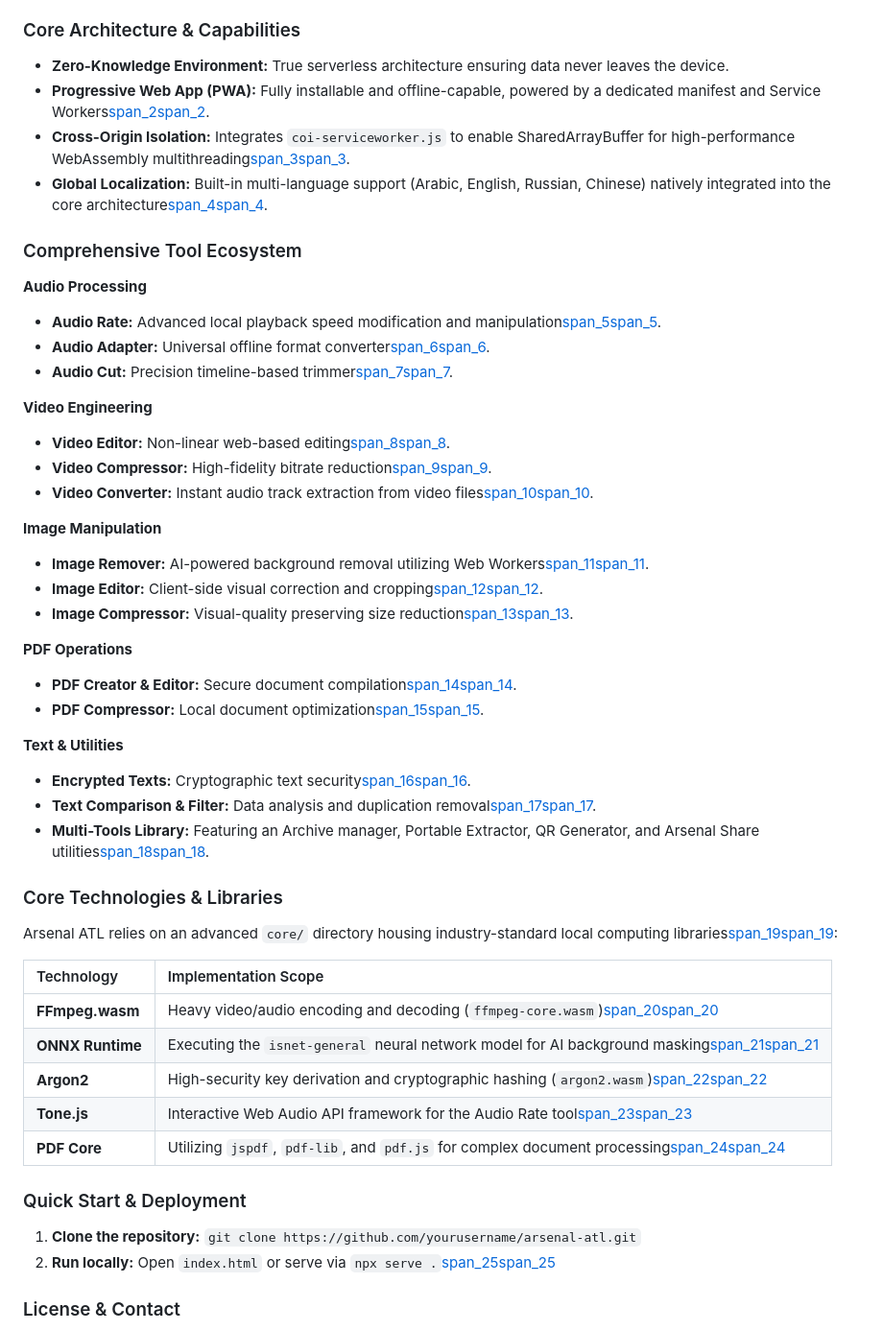
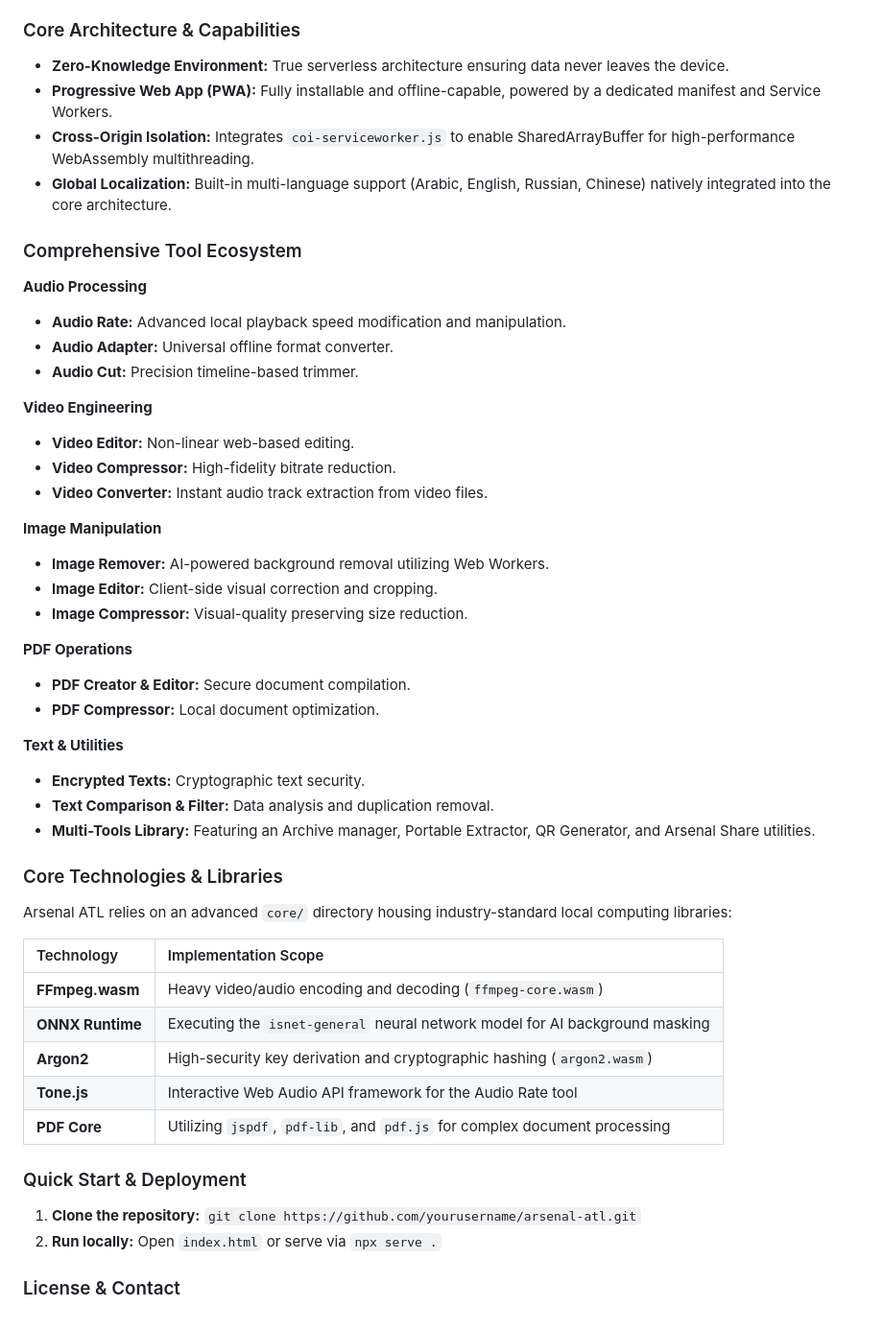
Before and after one commit to craftultra000-png/Arsenal-ATL, a Markdown page: README.md, the part around one of its changes. Shown at 96% size. GitHub-like rendering.

```diff
--- a/README.md
+++ b/README.md
@@ -30,52 +30,52 @@ Unlike traditional online services that compromise privacy by requiring file upl
 ### Core Architecture & Capabilities
 
 *   **Zero-Knowledge Environment:** True serverless architecture ensuring data never leaves the device.
-*   **Progressive Web App (PWA):** Fully installable and offline-capable, powered by a dedicated manifest and Service Workers[span_2](start_span)[span_2](end_span).
-*   **Cross-Origin Isolation:** Integrates `coi-serviceworker.js` to enable SharedArrayBuffer for high-performance WebAssembly multithreading[span_3](start_span)[span_3](end_span).
-*   **Global Localization:** Built-in multi-language support (Arabic, English, Russian, Chinese) natively integrated into the core architecture[span_4](start_span)[span_4](end_span).
+*   **Progressive Web App (PWA):** Fully installable and offline-capable, powered by a dedicated manifest and Service Workers.
+*   **Cross-Origin Isolation:** Integrates `coi-serviceworker.js` to enable SharedArrayBuffer for high-performance WebAssembly multithreading.
+*   **Global Localization:** Built-in multi-language support (Arabic, English, Russian, Chinese) natively integrated into the core architecture.
 
 ### Comprehensive Tool Ecosystem
 
 **Audio Processing**
-*   **Audio Rate:** Advanced local playback speed modification and manipulation[span_5](start_span)[span_5](end_span).
-*   **Audio Adapter:** Universal offline format converter[span_6](start_span)[span_6](end_span).
-*   **Audio Cut:** Precision timeline-based trimmer[span_7](start_span)[span_7](end_span).
+*   **Audio Rate:** Advanced local playback speed modification and manipulation.
+*   **Audio Adapter:** Universal offline format converter.
+*   **Audio Cut:** Precision timeline-based trimmer.
 
 **Video Engineering**
-*   **Video Editor:** Non-linear web-based editing[span_8](start_span)[span_8](end_span).
-*   **Video Compressor:** High-fidelity bitrate reduction[span_9](start_span)[span_9](end_span).
-*   **Video Converter:** Instant audio track extraction from video files[span_10](start_span)[span_10](end_span).
+*   **Video Editor:** Non-linear web-based editing.
+*   **Video Compressor:** High-fidelity bitrate reduction.
+*   **Video Converter:** Instant audio track extraction from video files.
 
 **Image Manipulation**
-*   **Image Remover:** AI-powered background removal utilizing Web Workers[span_11](start_span)[span_11](end_span).
-*   **Image Editor:** Client-side visual correction and cropping[span_12](start_span)[span_12](end_span).
-*   **Image Compressor:** Visual-quality preserving size reduction[span_13](start_span)[span_13](end_span).
+*   **Image Remover:** AI-powered background removal utilizing Web Workers.
+*   **Image Editor:** Client-side visual correction and cropping.
+*   **Image Compressor:** Visual-quality preserving size reduction.
 
 **PDF Operations**
-*   **PDF Creator & Editor:** Secure document compilation[span_14](start_span)[span_14](end_span).
-*   **PDF Compressor:** Local document optimization[span_15](start_span)[span_15](end_span).
+*   **PDF Creator & Editor:** Secure document compilation.
+*   **PDF Compressor:** Local document optimization.
 
 **Text & Utilities**
-*   **Encrypted Texts:** Cryptographic text security[span_16](start_span)[span_16](end_span).
-*   **Text Comparison & Filter:** Data analysis and duplication removal[span_17](start_span)[span_17](end_span).
-*   **Multi-Tools Library:** Featuring an Archive manager, Portable Extractor, QR Generator, and Arsenal Share utilities[span_18](start_span)[span_18](end_span).
+*   **Encrypted Texts:** Cryptographic text security.
+*   **Text Comparison & Filter:** Data analysis and duplication removal.
+*   **Multi-Tools Library:** Featuring an Archive manager, Portable Extractor, QR Generator, and Arsenal Share utilities.
 
 ### Core Technologies & Libraries
 
-Arsenal ATL relies on an advanced `core/` directory housing industry-standard local computing libraries[span_19](start_span)[span_19](end_span):
+Arsenal ATL relies on an advanced `core/` directory housing industry-standard local computing libraries:
 
 | Technology | Implementation Scope |
 | :--- | :--- |
-| **FFmpeg.wasm** | Heavy video/audio encoding and decoding (`ffmpeg-core.wasm`)[span_20](start_span)[span_20](end_span) |
-| **ONNX Runtime** | Executing the `isnet-general` neural network model for AI background masking[span_21](start_span)[span_21](end_span) |
-| **Argon2** | High-security key derivation and cryptographic hashing (`argon2.wasm`)[span_22](start_span)[span_22](end_span) |
-| **Tone.js** | Interactive Web Audio API framework for the Audio Rate tool[span_23](start_span)[span_23](end_span) |
-| **PDF Core** | Utilizing `jspdf`, `pdf-lib`, and `pdf.js` for complex document processing[span_24](start_span)[span_24](end_span) |
+| **FFmpeg.wasm** | Heavy video/audio encoding and decoding (`ffmpeg-core.wasm`) |
+| **ONNX Runtime** | Executing the `isnet-general` neural network model for AI background masking |
+| **Argon2** | High-security key derivation and cryptographic hashing (`argon2.wasm`) |
+| **Tone.js** | Interactive Web Audio API framework for the Audio Rate tool |
+| **PDF Core** | Utilizing `jspdf`, `pdf-lib`, and `pdf.js` for complex document processing |
 
 ### Quick Start & Deployment
 
 1. **Clone the repository:** `git clone https://github.com/yourusername/arsenal-atl.git`
-2. **Run locally:** Open `index.html` or serve via `npx serve .`[span_25](start_span)[span_25](end_span)
+2. **Run locally:** Open `index.html` or serve via `npx serve .`
 
 ### License & Contact
 *   **License:** Governed by the **Arsenal Source Available License (ASAL) v1.0**.
```
Also changed, not shown: other parts of README.md (+24 -24 lines).
